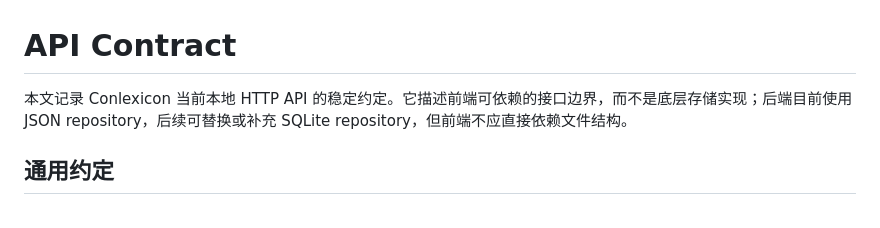
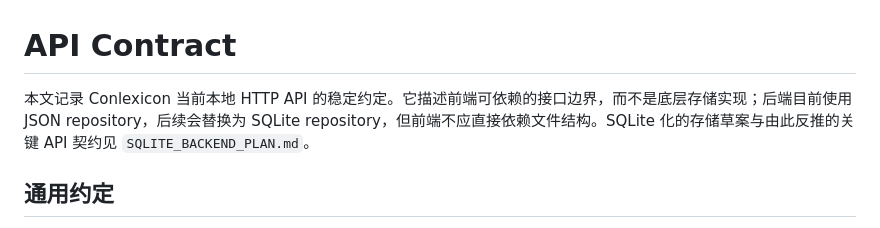
Before and after one commit to Caliworn/Conlexicon, a Markdown page: API_CONTRACT.md, the part around the change. GitHub-like rendering.

```diff
--- a/API_CONTRACT.md
+++ b/API_CONTRACT.md
@@ -1,6 +1,6 @@
 # API Contract
 
-本文记录 Conlexicon 当前本地 HTTP API 的稳定约定。它描述前端可依赖的接口边界，而不是底层存储实现；后端目前使用 JSON repository，后续可替换或补充 SQLite repository，但前端不应直接依赖文件结构。
+本文记录 Conlexicon 当前本地 HTTP API 的稳定约定。它描述前端可依赖的接口边界，而不是底层存储实现；后端目前使用 JSON repository，后续会替换为 SQLite repository，但前端不应直接依赖文件结构。SQLite 化的存储草案与由此反推的关键 API 契约见 `SQLITE_BACKEND_PLAN.md`。
 
 ## 通用约定
 
```
Also changed, not shown: CHANGELOG.md (+1 -0 lines), SQLITE_BACKEND_PLAN.md (added, +425 -0 lines).
